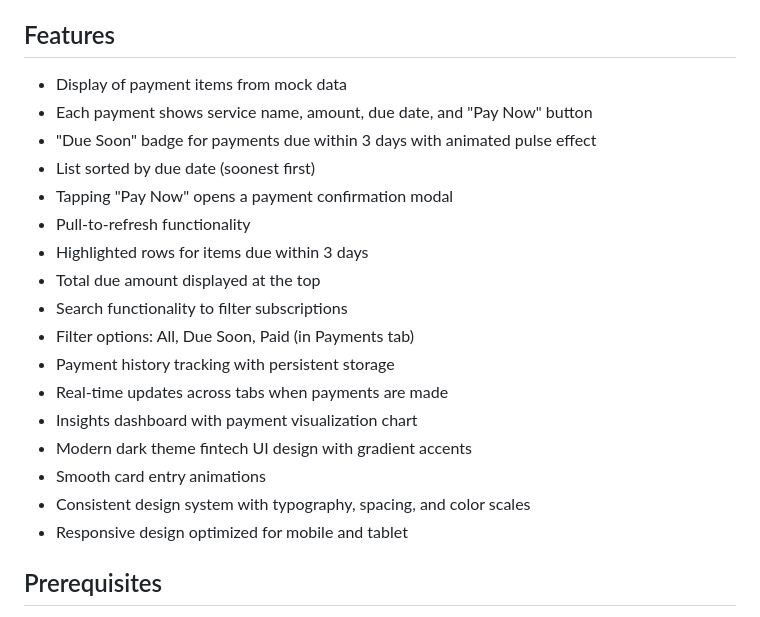
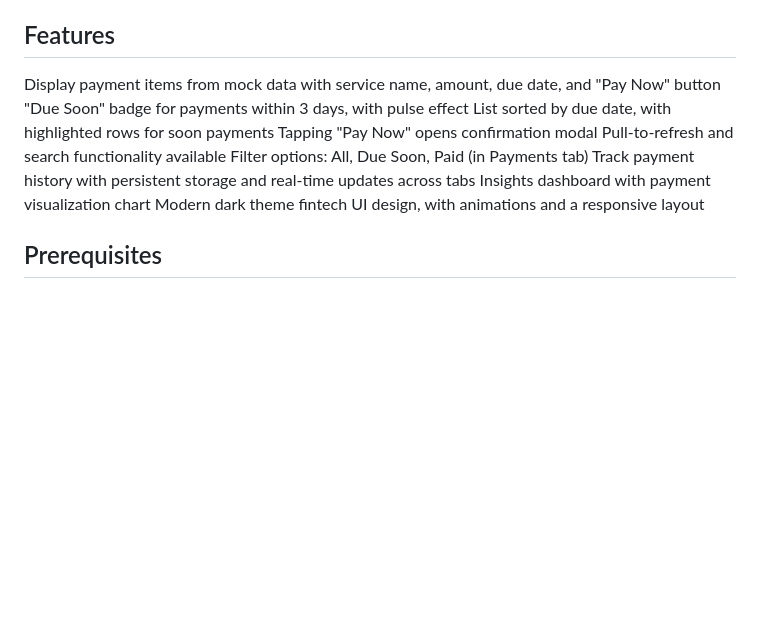
Before and after one commit to tomideadeoye/bundul-due-payments, a Markdown page: README.md, the part around the change. Rendered like a GitHub page; blank space fills up the shorter version.

```diff
--- a/README.md
+++ b/README.md
@@ -10,23 +10,15 @@ https://github.com/user-attachments/assets/45f00932-8d47-4b4c-908f-bdd11241b912
 
 ## Features
 
-- Display of payment items from mock data
-- Each payment shows service name, amount, due date, and "Pay Now" button
-- "Due Soon" badge for payments due within 3 days with animated pulse effect
-- List sorted by due date (soonest first)
-- Tapping "Pay Now" opens a payment confirmation modal
-- Pull-to-refresh functionality
-- Highlighted rows for items due within 3 days
-- Total due amount displayed at the top
-- Search functionality to filter subscriptions
-- Filter options: All, Due Soon, Paid (in Payments tab)
-- Payment history tracking with persistent storage
-- Real-time updates across tabs when payments are made
-- Insights dashboard with payment visualization chart
-- Modern dark theme fintech UI design with gradient accents
-- Smooth card entry animations
-- Consistent design system with typography, spacing, and color scales
-- Responsive design optimized for mobile and tablet
+Display payment items from mock data with service name, amount, due date, and "Pay Now" button
+"Due Soon" badge for payments within 3 days, with pulse effect
+List sorted by due date, with highlighted rows for soon payments
+Tapping "Pay Now" opens confirmation modal
+Pull-to-refresh and search functionality available
+Filter options: All, Due Soon, Paid (in Payments tab)
+Track payment history with persistent storage and real-time updates across tabs
+Insights dashboard with payment visualization chart
+Modern dark theme fintech UI design, with animations and a responsive layout
 
 ## Prerequisites
 
```
